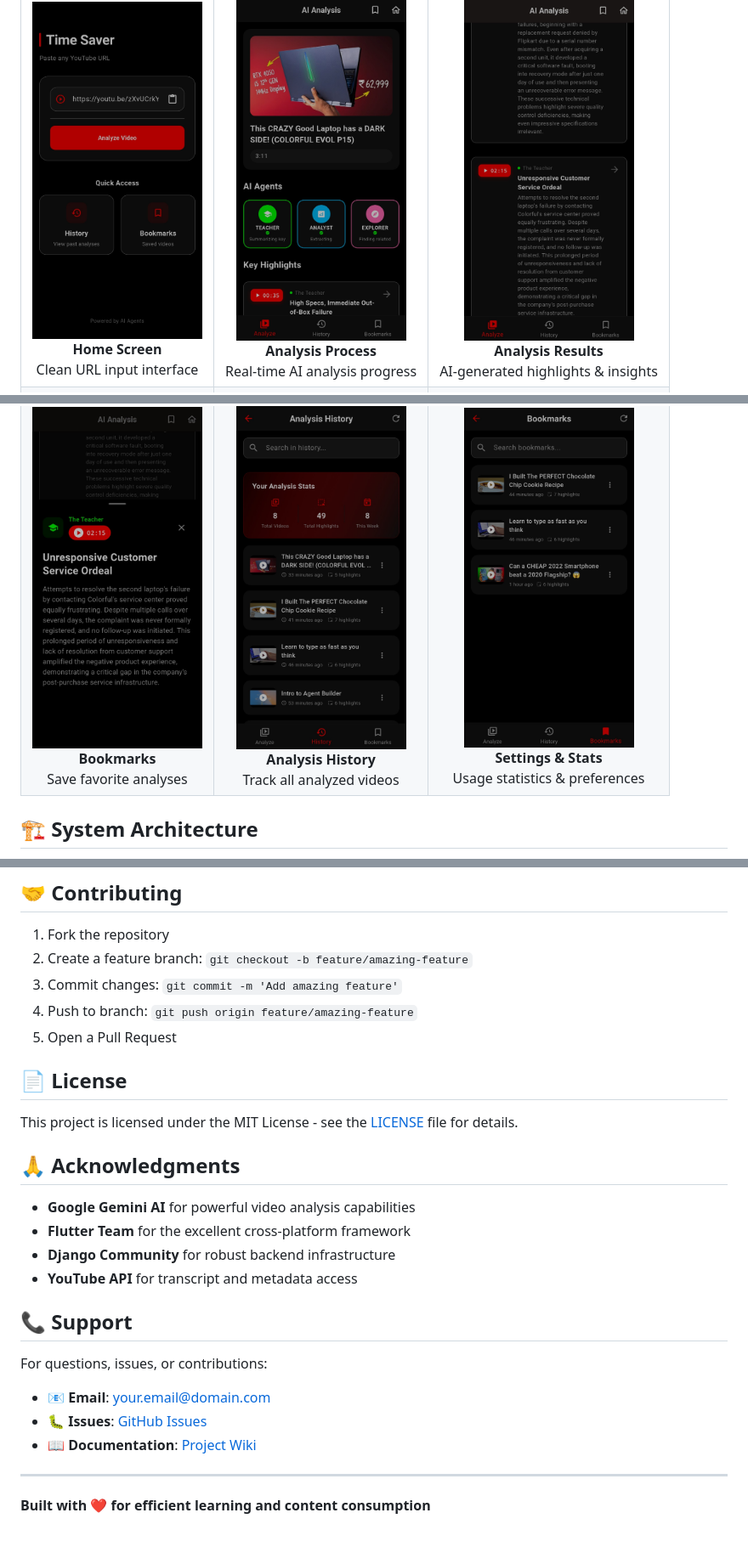
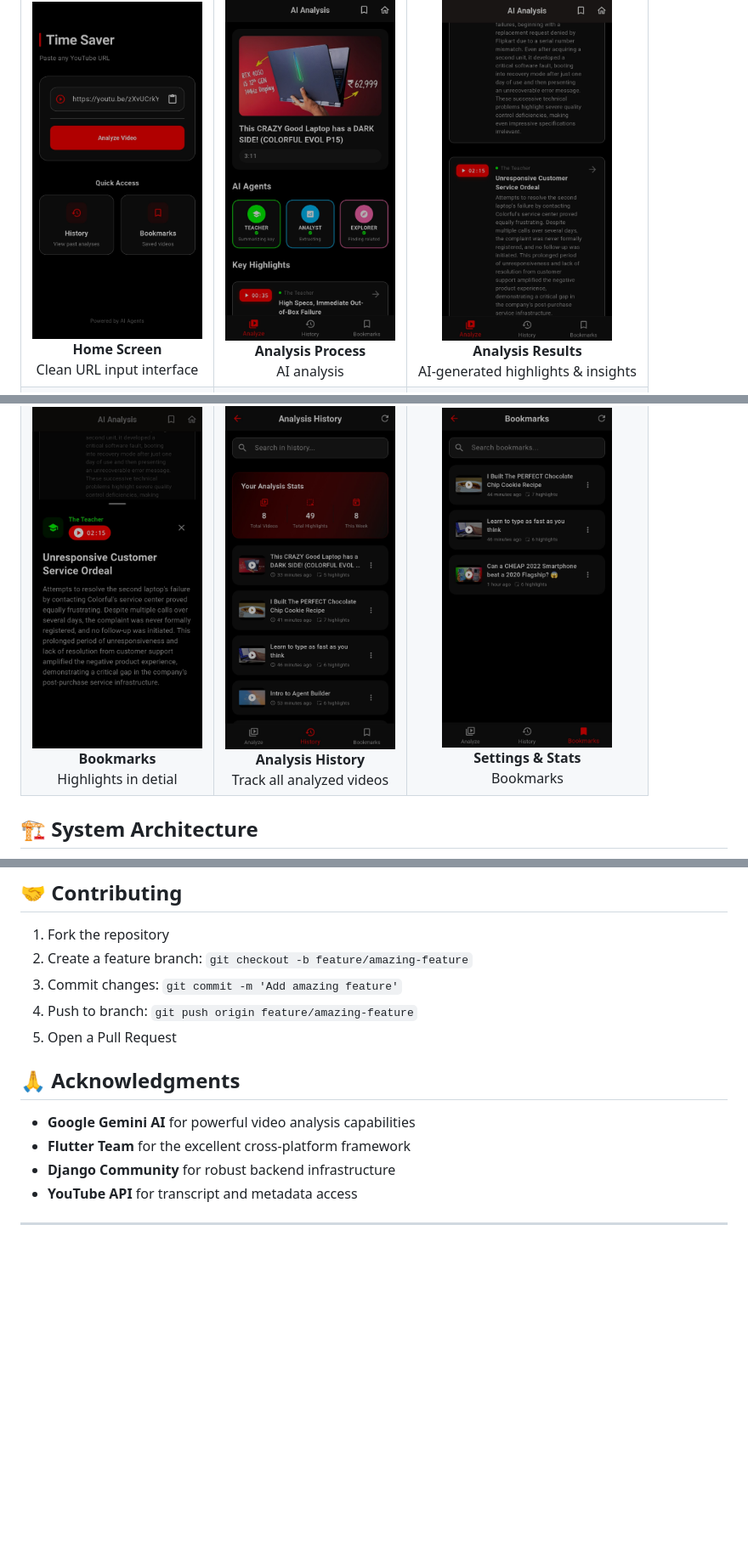
Before and after one commit to saheenusman/Youtube-timesaver, a Markdown page: README.md, 3 parts joined by grey strips. Shown: that part at 85% size. Drawn GitHub-style; blank space fills up the shorter version.

Commit message:
Revise README content and remove support section
Updated descriptions in the README for clarity and removed support section.

```diff
--- a/README.md
+++ b/README.md
@@ -29,7 +29,7 @@
     <td align="center">
       <img src="docs/images/app2-analysis-screen.jpg" alt="Analysis Screen" width="200"/><br/>
       <b>Analysis Process</b><br/>
-      Real-time AI analysis progress
+      AI analysis
     </td>
     <td align="center">
       <img src="docs/images/app3-results-view.jpg" alt="Results View" width="200"/><br/>
@@ -41,7 +41,7 @@
     <td align="center">
       <img src="docs/images/app4-bookmarks.jpg" alt="Bookmarks" width="200"/><br/>
       <b>Bookmarks</b><br/>
-      Save favorite analyses
+      Highlights in detial
     </td>
     <td align="center">
       <img src="docs/images/app5-history.jpg" alt="History" width="200"/><br/>
@@ -51,7 +51,7 @@
     <td align="center">
       <img src="docs/images/app6-settings.jpg" alt="Settings" width="200"/><br/>
       <b>Settings & Stats</b><br/>
-      Usage statistics & preferences
+      Bookmarks
     </td>
   </tr>
 </table>
@@ -302,9 +302,6 @@ REDIS_URL=redis://host:port/db  # For production rate limiting
 4. Push to branch: `git push origin feature/amazing-feature`
 5. Open a Pull Request
 
-## 📄 License
-
-This project is licensed under the MIT License - see the [LICENSE](LICENSE) file for details.
 
 ## 🙏 Acknowledgments
 
@@ -313,14 +310,5 @@ This project is licensed under the MIT License - see the [LICENSE](LICENSE) file
 - **Django Community** for robust backend infrastructure
 - **YouTube API** for transcript and metadata access
 
-## 📞 Support
-
-For questions, issues, or contributions:
-
-- 📧 **Email**: your.email@domain.com
-- 🐛 **Issues**: [GitHub Issues](https://github.com/saheenusman/Youtube-timesaver/issues)
-- 📖 **Documentation**: [Project Wiki](https://github.com/saheenusman/Youtube-timesaver/wiki)
 
 ---
-
-**Built with ❤️ for efficient learning and content consumption**
```
